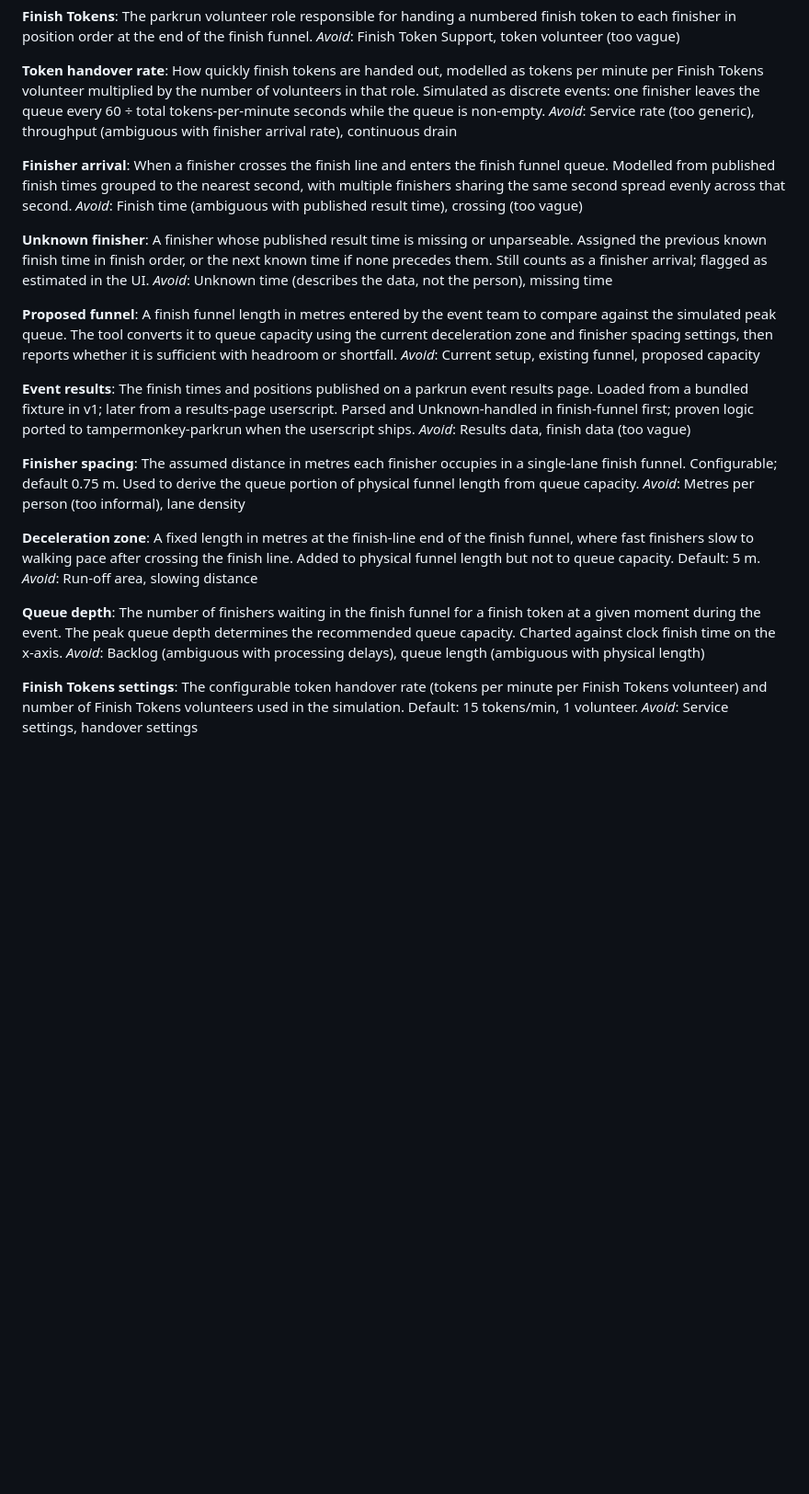
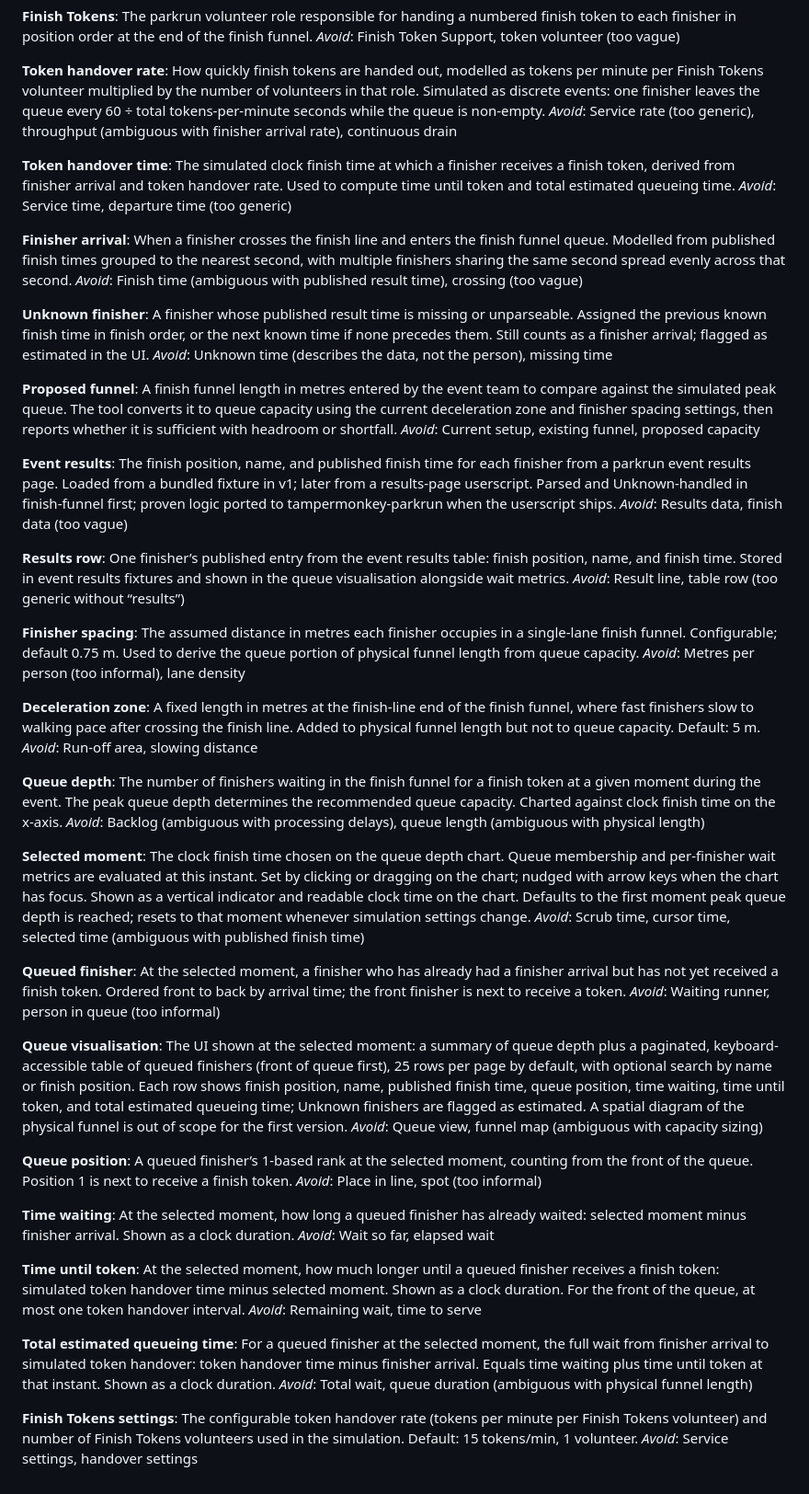
Before and after one commit to johnsyweb/finish-funnel, a Markdown page: CONTEXT.md, the part around the change. Shown at 92% size. GitHub-like rendering; blank space fills up the shorter version.

Commit message:
docs: extend glossary for queue visualisation
Add selected moment, queued finisher, wait metrics, and related terms
from the grill-with-docs session.

```diff
--- a/CONTEXT.md
+++ b/CONTEXT.md
@@ -28,6 +28,10 @@ _Avoid_: Finish Token Support, token volunteer (too vague)
 How quickly finish tokens are handed out, modelled as tokens per minute per Finish Tokens volunteer multiplied by the number of volunteers in that role. Simulated as discrete events: one finisher leaves the queue every 60 ÷ total tokens-per-minute seconds while the queue is non-empty.
 _Avoid_: Service rate (too generic), throughput (ambiguous with finisher arrival rate), continuous drain
 
+**Token handover time**:
+The simulated clock finish time at which a finisher receives a finish token, derived from finisher arrival and token handover rate. Used to compute time until token and total estimated queueing time.
+_Avoid_: Service time, departure time (too generic)
+
 **Finisher arrival**:
 When a finisher crosses the finish line and enters the finish funnel queue. Modelled from published finish times grouped to the nearest second, with multiple finishers sharing the same second spread evenly across that second.
 _Avoid_: Finish time (ambiguous with published result time), crossing (too vague)
@@ -41,8 +45,12 @@ A finish funnel length in metres entered by the event team to compare against th
 _Avoid_: Current setup, existing funnel, proposed capacity
 
 **Event results**:
-The finish times and positions published on a parkrun event results page. Loaded from a bundled fixture in v1; later from a results-page userscript. Parsed and Unknown-handled in finish-funnel first; proven logic ported to tampermonkey-parkrun when the userscript ships.
+The finish position, name, and published finish time for each finisher from a parkrun event results page. Loaded from a bundled fixture in v1; later from a results-page userscript. Parsed and Unknown-handled in finish-funnel first; proven logic ported to tampermonkey-parkrun when the userscript ships.
 _Avoid_: Results data, finish data (too vague)
+
+**Results row**:
+One finisher’s published entry from the event results table: finish position, name, and finish time. Stored in event results fixtures and shown in the queue visualisation alongside wait metrics.
+_Avoid_: Result line, table row (too generic without “results”)
 
 **Finisher spacing**:
 The assumed distance in metres each finisher occupies in a single-lane finish funnel. Configurable; default 0.75 m. Used to derive the queue portion of physical funnel length from queue capacity.
@@ -56,6 +64,34 @@ _Avoid_: Run-off area, slowing distance
 The number of finishers waiting in the finish funnel for a finish token at a given moment during the event. The peak queue depth determines the recommended queue capacity. Charted against clock finish time on the x-axis.
 _Avoid_: Backlog (ambiguous with processing delays), queue length (ambiguous with physical length)
 
+**Selected moment**:
+The clock finish time chosen on the queue depth chart. Queue membership and per-finisher wait metrics are evaluated at this instant. Set by clicking or dragging on the chart; nudged with arrow keys when the chart has focus. Shown as a vertical indicator and readable clock time on the chart. Defaults to the first moment peak queue depth is reached; resets to that moment whenever simulation settings change.
+_Avoid_: Scrub time, cursor time, selected time (ambiguous with published finish time)
+
+**Queued finisher**:
+At the selected moment, a finisher who has already had a finisher arrival but has not yet received a finish token. Ordered front to back by arrival time; the front finisher is next to receive a token.
+_Avoid_: Waiting runner, person in queue (too informal)
+
+**Queue visualisation**:
+The UI shown at the selected moment: a summary of queue depth plus a paginated, keyboard-accessible table of queued finishers (front of queue first), 25 rows per page by default, with optional search by name or finish position. Each row shows finish position, name, published finish time, queue position, time waiting, time until token, and total estimated queueing time; Unknown finishers are flagged as estimated. A spatial diagram of the physical funnel is out of scope for the first version.
+_Avoid_: Queue view, funnel map (ambiguous with capacity sizing)
+
+**Queue position**:
+A queued finisher’s 1-based rank at the selected moment, counting from the front of the queue. Position 1 is next to receive a finish token.
+_Avoid_: Place in line, spot (too informal)
+
+**Time waiting**:
+At the selected moment, how long a queued finisher has already waited: selected moment minus finisher arrival. Shown as a clock duration.
+_Avoid_: Wait so far, elapsed wait
+
+**Time until token**:
+At the selected moment, how much longer until a queued finisher receives a finish token: simulated token handover time minus selected moment. Shown as a clock duration. For the front of the queue, at most one token handover interval.
+_Avoid_: Remaining wait, time to serve
+
+**Total estimated queueing time**:
+For a queued finisher at the selected moment, the full wait from finisher arrival to simulated token handover: token handover time minus finisher arrival. Equals time waiting plus time until token at that instant. Shown as a clock duration.
+_Avoid_: Total wait, queue duration (ambiguous with physical funnel length)
+
 **Finish Tokens settings**:
 The configurable token handover rate (tokens per minute per Finish Tokens volunteer) and number of Finish Tokens volunteers used in the simulation. Default: 15 tokens/min, 1 volunteer.
 _Avoid_: Service settings, handover settings
```
